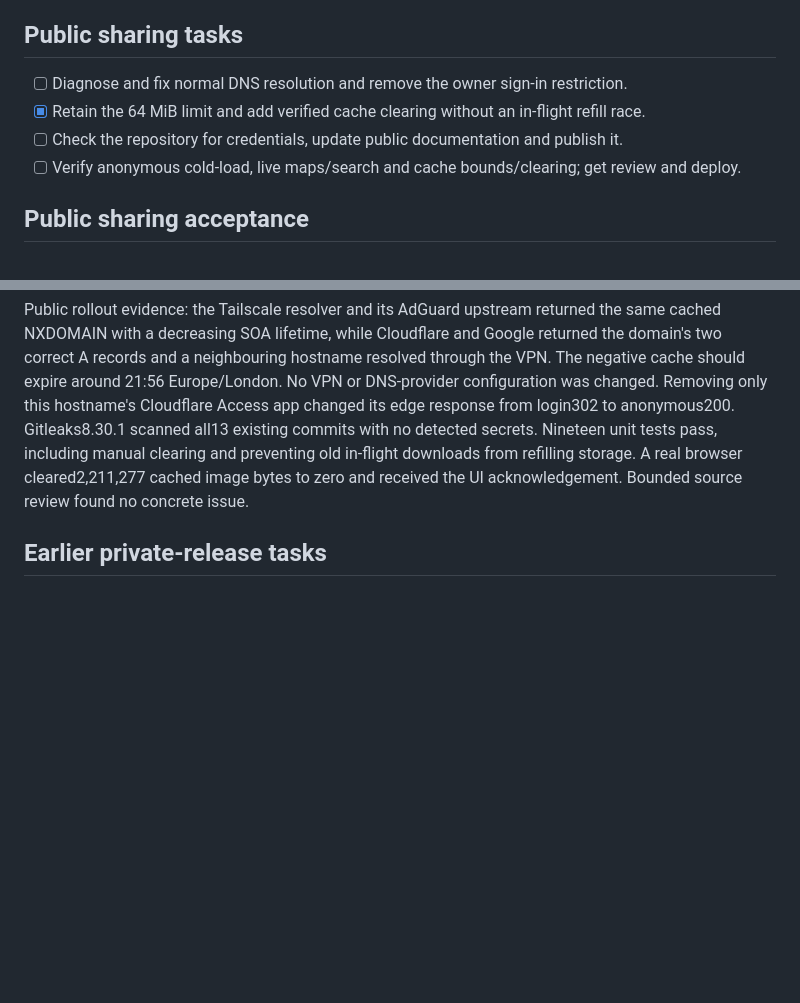
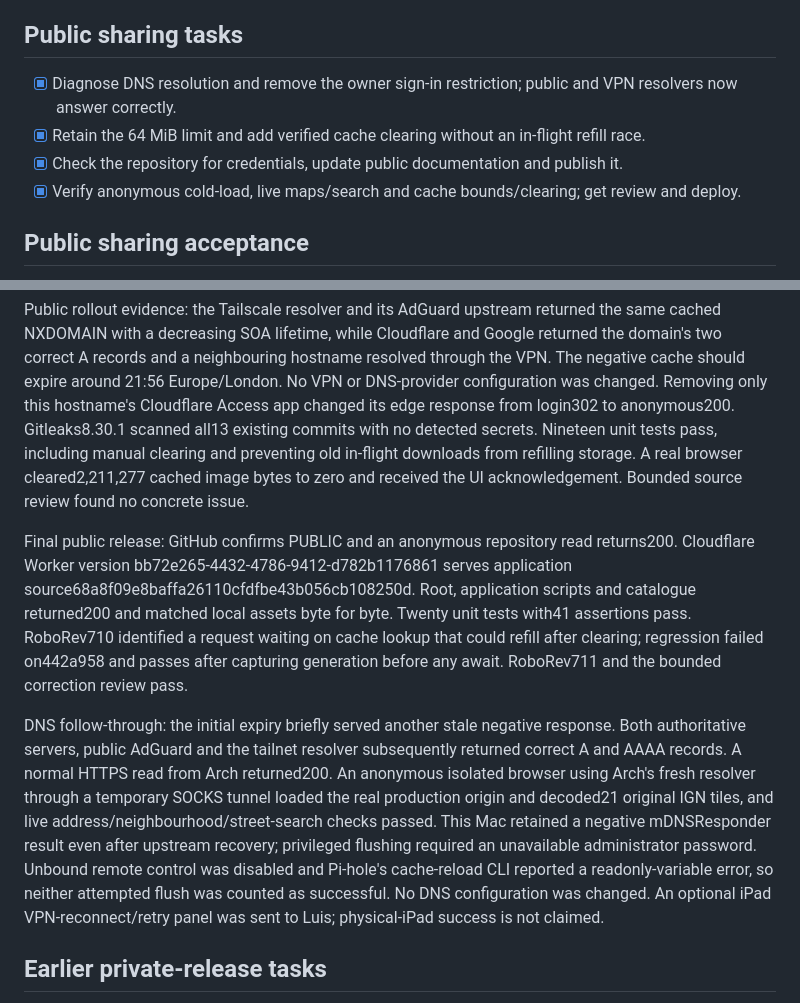
Before and after one commit to lucharo/madridmaps, a Markdown page: PLAN.md, 2 parts joined by grey strips. GitHub-like rendering; blank space fills up the shorter version.

Commit message:
docs: record public release and DNS verification limits

```diff
--- a/PLAN.md
+++ b/PLAN.md
@@ -2,15 +2,19 @@
 Make madrid.luischav.es and its GitHub repository public and shareable. Diagnose the DNS failure, retain the 64 MiB browser tile limit Luis approved, and add a way to clear saved tiles.
 
 ## Public sharing tasks
-- [ ] Diagnose and fix normal DNS resolution and remove the owner sign-in restriction.
+- [x] Diagnose DNS resolution and remove the owner sign-in restriction; public and VPN resolvers now answer correctly.
 - [x] Retain the 64 MiB limit and add verified cache clearing without an in-flight refill race.
-- [ ] Check the repository for credentials, update public documentation and publish it.
-- [ ] Verify anonymous cold-load, live maps/search and cache bounds/clearing; get review and deploy.
+- [x] Check the repository for credentials, update public documentation and publish it.
+- [x] Verify anonymous cold-load, live maps/search and cache bounds/clearing; get review and deploy.
 
 ## Public sharing acceptance
 Anonymous visitors can open the exact domain without an address override or login, and load the real maps and address search. GitHub reports PUBLIC. Existing caching remains bounded to 64 MiB of image bodies per browser, evicts oldest images and can be cleared without old in-flight downloads writing themselves back. No keys or authentication material are published. Native physical-iPad confirmation remains separate from isolated browser QA.
 
 Public rollout evidence: the Tailscale resolver and its AdGuard upstream returned the same cached NXDOMAIN with a decreasing SOA lifetime, while Cloudflare and Google returned the domain's two correct A records and a neighbouring hostname resolved through the VPN. The negative cache should expire around 21:56 Europe/London. No VPN or DNS-provider configuration was changed. Removing only this hostname's Cloudflare Access app changed its edge response from login302 to anonymous200. Gitleaks8.30.1 scanned all13 existing commits with no detected secrets. Nineteen unit tests pass, including manual clearing and preventing old in-flight downloads from refilling storage. A real browser cleared2,211,277 cached image bytes to zero and received the UI acknowledgement. Bounded source review found no concrete issue.
+
+Final public release: GitHub confirms PUBLIC and an anonymous repository read returns200. Cloudflare Worker version bb72e265-4432-4786-9412-d782b1176861 serves application source68a8f09e8baffa26110cfdfbe43b056cb108250d. Root, application scripts and catalogue returned200 and matched local assets byte for byte. Twenty unit tests with41 assertions pass. RoboRev710 identified a request waiting on cache lookup that could refill after clearing; regression failed on442a958 and passes after capturing generation before any await. RoboRev711 and the bounded correction review pass.
+
+DNS follow-through: the initial expiry briefly served another stale negative response. Both authoritative servers, public AdGuard and the tailnet resolver subsequently returned correct A and AAAA records. A normal HTTPS read from Arch returned200. An anonymous isolated browser using Arch's fresh resolver through a temporary SOCKS tunnel loaded the real production origin and decoded21 original IGN tiles, and live address/neighbourhood/street-search checks passed. This Mac retained a negative mDNSResponder result even after upstream recovery; privileged flushing required an unavailable administrator password. Unbound remote control was disabled and Pi-hole's cache-reload CLI reported a readonly-variable error, so neither attempted flush was counted as successful. No DNS configuration was changed. An optional iPad VPN-reconnect/retry panel was sent to Luis; physical-iPad success is not claimed.
 
 ## Earlier private-release tasks
 - [x] Reproduce held-pinch loading and test a bounded refresh against Leaflet 1.9.4.
```
